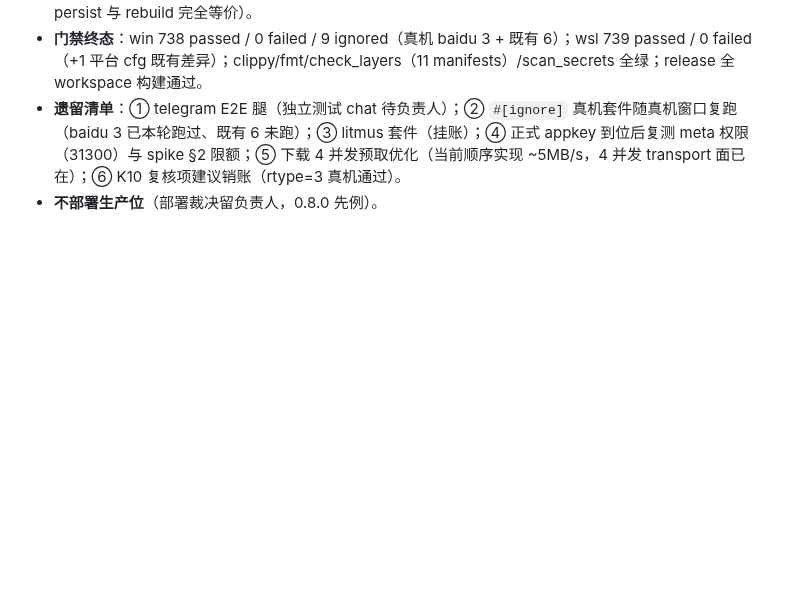
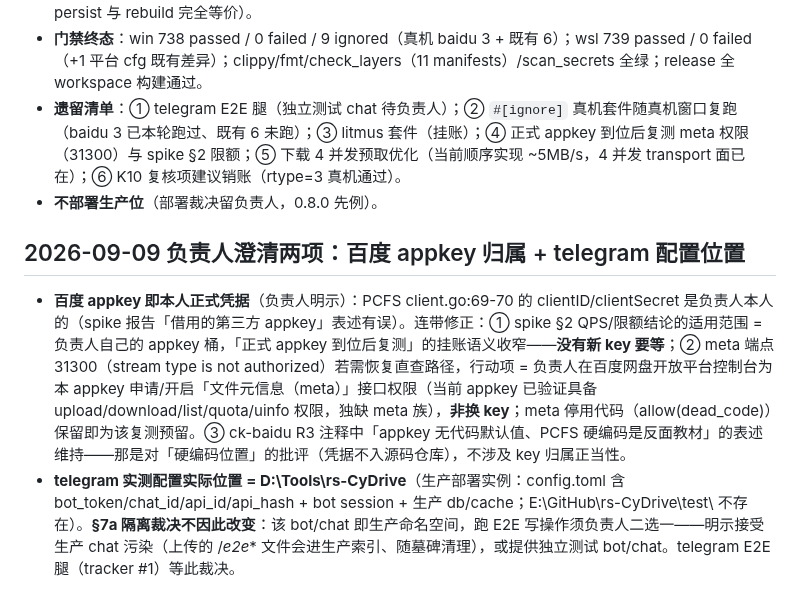
Before and after one commit to viccom/rs-cloudfs, a Markdown page: docs/decisions.md, the part around the change. Rendered like a GitHub page; blank space fills up the shorter version.

Commit message:
docs(decisions,AGENTS): owner clarifications — baidu appkey is owner's own; telegram config lives in D:\Tools\rs-CyDrive

```diff
--- a/docs/decisions.md
+++ b/docs/decisions.md
@@ -473,3 +473,8 @@ s-cloudfs fork 自 rs-CyDrive@9a691f2（全历史保留；remote 改名 upstream
 - **门禁终态**：win 738 passed / 0 failed / 9 ignored（真机 baidu 3 + 既有 6）；wsl 739 passed / 0 failed（+1 平台 cfg 既有差异）；clippy/fmt/check_layers（11 manifests）/scan_secrets 全绿；release 全 workspace 构建通过。
 - **遗留清单**：① telegram E2E 腿（独立测试 chat 待负责人）；② `#[ignore]` 真机套件随真机窗口复跑（baidu 3 已本轮跑过、既有 6 未跑）；③ litmus 套件（挂账）；④ 正式 appkey 到位后复测 meta 权限（31300）与 spike §2 限额；⑤ 下载 4 并发预取优化（当前顺序实现 ~5MB/s，4 并发 transport 面已在）；⑥ K10 复核项建议销账（rtype=3 真机通过）。
 - **不部署生产位**（部署裁决留负责人，0.8.0 先例）。
+
+## 2026-09-09 负责人澄清两项：百度 appkey 归属 + telegram 配置位置
+
+- **百度 appkey 即本人正式凭据**（负责人明示）：PCFS client.go:69-70 的 clientID/clientSecret 是负责人本人的（spike 报告「借用的第三方 appkey」表述有误）。连带修正：① spike §2 QPS/限额结论的适用范围 = 负责人自己的 appkey 桶，「正式 appkey 到位后复测」的挂账语义收窄——**没有新 key 要等**；② meta 端点 31300（stream type is not authorized）若需恢复直查路径，行动项 = 负责人在百度网盘开放平台控制台为本 appkey 申请/开启「文件元信息（meta）」接口权限（当前 appkey 已验证具备 upload/download/list/quota/uinfo 权限，独缺 meta 族），**非换 key**；meta 停用代码（allow(dead_code)）保留即为该复测预留。③ ck-baidu R3 注释中「appkey 无代码默认值、PCFS 硬编码是反面教材」的表述维持——那是对「硬编码位置」的批评（凭据不入源码仓库），不涉及 key 归属正当性。
+- **telegram 实测配置实际位置 = D:\Tools\rs-CyDrive**（生产部署实例：config.toml 含 bot_token/chat_id/api_id/api_hash + bot session + 生产 db/cache；E:\GitHub\rs-CyDrive\test\ 不存在）。**§7a 隔离裁决不因此改变**：该 bot/chat 即生产命名空间，跑 E2E 写操作须负责人二选一——明示接受生产 chat 污染（上传的 /_e2e_* 文件会进生产索引、随墓碑清理），或提供独立测试 bot/chat。telegram E2E 腿（tracker #1）等此裁决。
```
